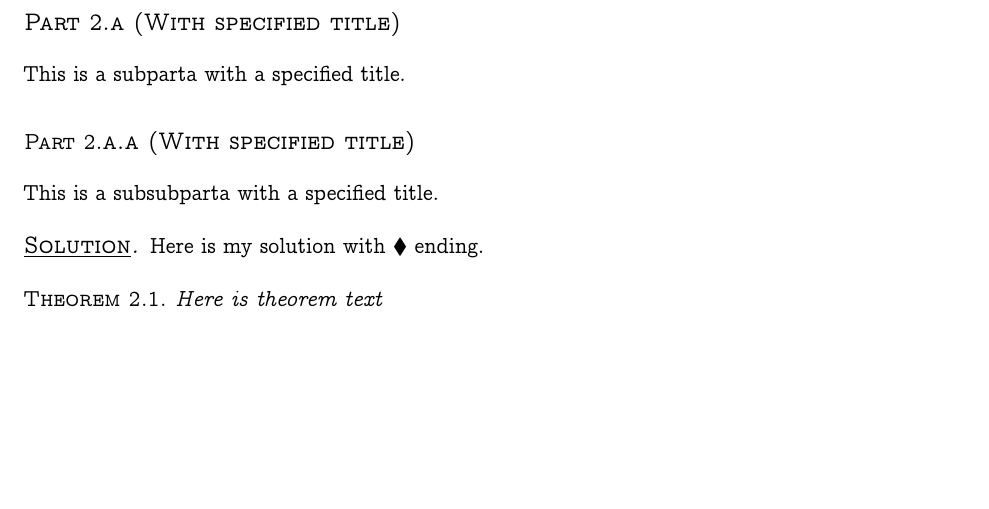
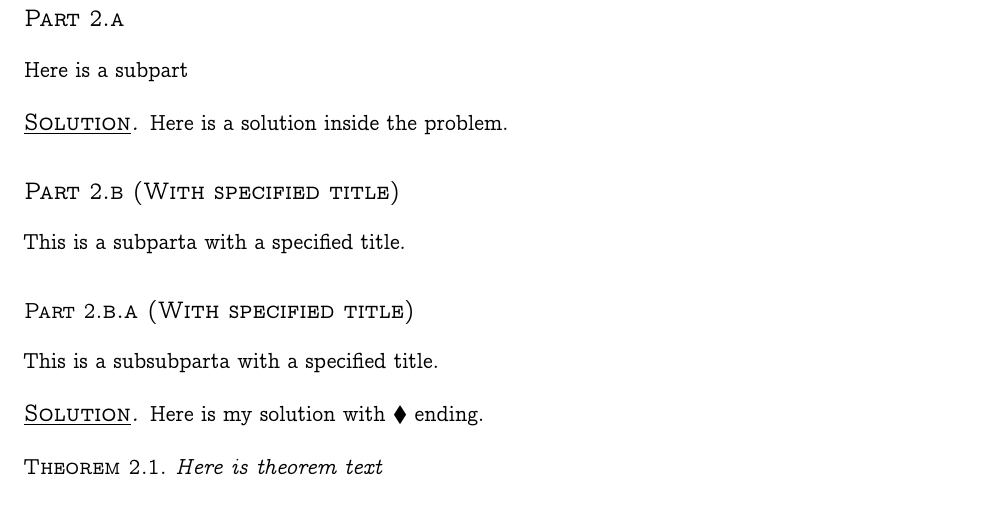
Before and after one commit to weston-barger/bargerhw-style, a LaTeX problem sheet (example_of_use.tex, which reads bargerhw.sty): part of page 2 of 2, cut so that both start at the same text, the shorter picture padded with empty space. Compiled offline with pdfLaTeX.

Commit message:
Fixed equation and theorem numbering.

```diff
--- a/bargerhw.sty
+++ b/bargerhw.sty
@@ -251,6 +251,8 @@
 \numberwithin{theorem}{@equationCounter}
 
 \NewDocumentEnvironment{exercise}{o}{
+	\setcounter{@subExerciseCounter}{1}
+	\setcounter{@subSubExerciseCounter}{1}
 
 	\IfNoValueTF{#1}{
 		\section*{Exercise \arabic{@exerciseCounter}}
@@ -263,6 +265,8 @@
 {
 	\stepcounter{@exerciseCounter}
 	\stepcounter{@equationCounter}
+	\setcounter{@subExerciseCounter}{1}
+	\setcounter{@subSubExerciseCounter}{1}
 }
 
 \NewDocumentEnvironment{subpart}{o}{
@@ -324,8 +328,6 @@
 \NewDocumentEnvironment{solution}{o}{
 
 	\begin{proof}[\large\textsc{\underline{Solution}}]
-	\setcounter{@subExerciseCounter}{1}
-	\setcounter{@subSubExerciseCounter}{1}
 }
 {
 	\IfNoValueTF{#1}{
@@ -334,8 +336,6 @@
 		\renewcommand{\qedsymbol}{#1}
 	}
 	\end{proof}
-	\setcounter{@subExerciseCounter}{1}
-	\setcounter{@subSubExerciseCounter}{1}
 }
 
 
--- a/example_of_use.tex
+++ b/example_of_use.tex
@@ -38,12 +38,22 @@ Above we see \eqref{eq:soln}. Furthermore, we see the label on the left-hand sid
 \begin{exercise}[Problem 11.4 from the book]
 This is an exercise.
 
+	\begin{subparta}
+		Here is a subpart
+	\end{subparta}
+	\begin{solution}
+	Here is a solution inside the problem.
+	\end{solution}
+
 	\begin{subparta}[With specified title]
 	This is a subparta with a specified title.
 		\begin{subsubparta}[With specified title]
 		This is a subsubparta with a specified title.
 		\end{subsubparta}
 	\end{subparta}
+
+
+
 
 \end{exercise}
 
```
